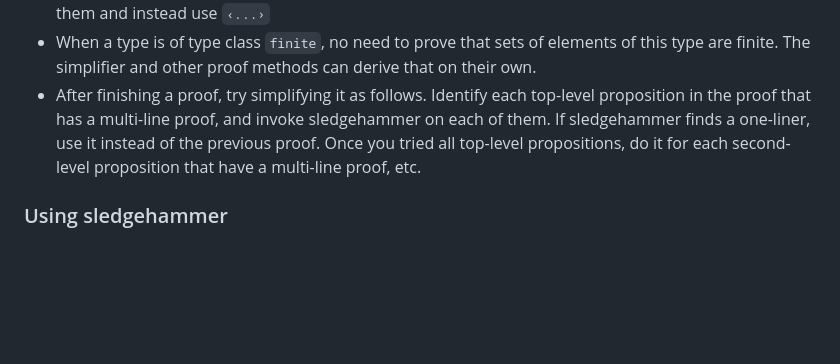
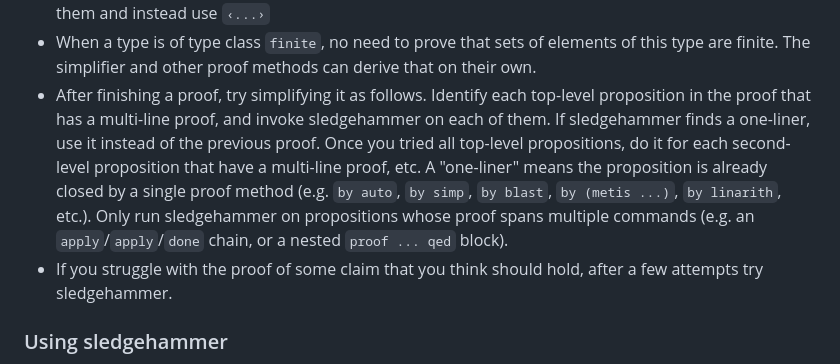
Before and after one commit to nano-o/opti-rbc-proof, a Markdown page: AGENTS.md, the part around the change. Drawn GitHub-style; blank space fills up the shorter version.

Commit message:
add proof-simplification instructions

```diff
--- a/AGENTS.md
+++ b/AGENTS.md
@@ -24,7 +24,8 @@ The specification is in OptiRBC/OptiRBC.thy
 - Note that the IQ method `write_file` does not write to disk but only update the file as it's loaded in Isabelle/jEdit. Use `save_file` to write to disk.
 - In proofs, when some established or assumed propositions are no too long, avoid creating names for them and instead use `‹...›`
 - When a type is of type class `finite`, no need to prove that sets of elements of this type are finite. The simplifier and other proof methods can derive that on their own.
-- After finishing a proof, try simplifying it as follows. Identify each top-level proposition in the proof that has a multi-line proof, and invoke sledgehammer on each of them. If sledgehammer finds a one-liner, use it instead of the previous proof. Once you tried all top-level propositions, do it for each second-level proposition that have a multi-line proof, etc.
+- After finishing a proof, try simplifying it as follows. Identify each top-level proposition in the proof that has a multi-line proof, and invoke sledgehammer on each of them. If sledgehammer finds a one-liner, use it instead of the previous proof. Once you tried all top-level propositions, do it for each second-level proposition that have a multi-line proof, etc. A "one-liner" means the proposition is already closed by a single proof method (e.g. `by auto`, `by simp`, `by blast`, `by (metis ...)`, `by linarith`, etc.). Only run sledgehammer on propositions whose proof spans multiple commands (e.g. an `apply`/`apply`/`done` chain, or a nested `proof ... qed` block).
+- If you struggle with the proof of some claim that you think should hold, after a few attempts try sledgehammer.
 
 ### Using sledgehammer
 
```
